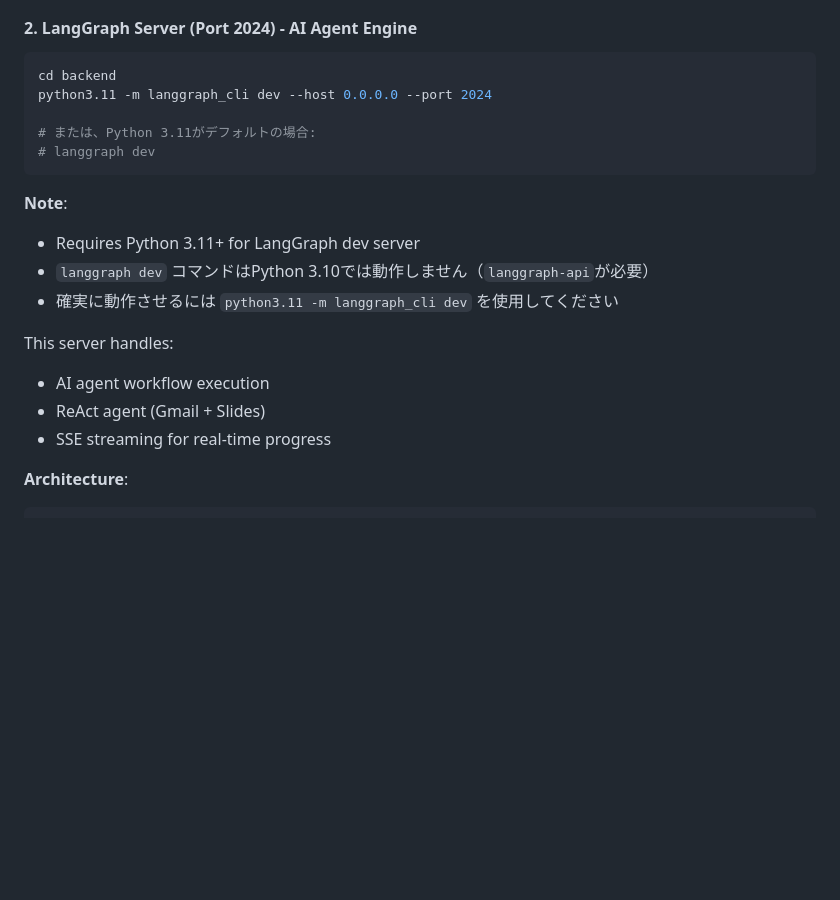
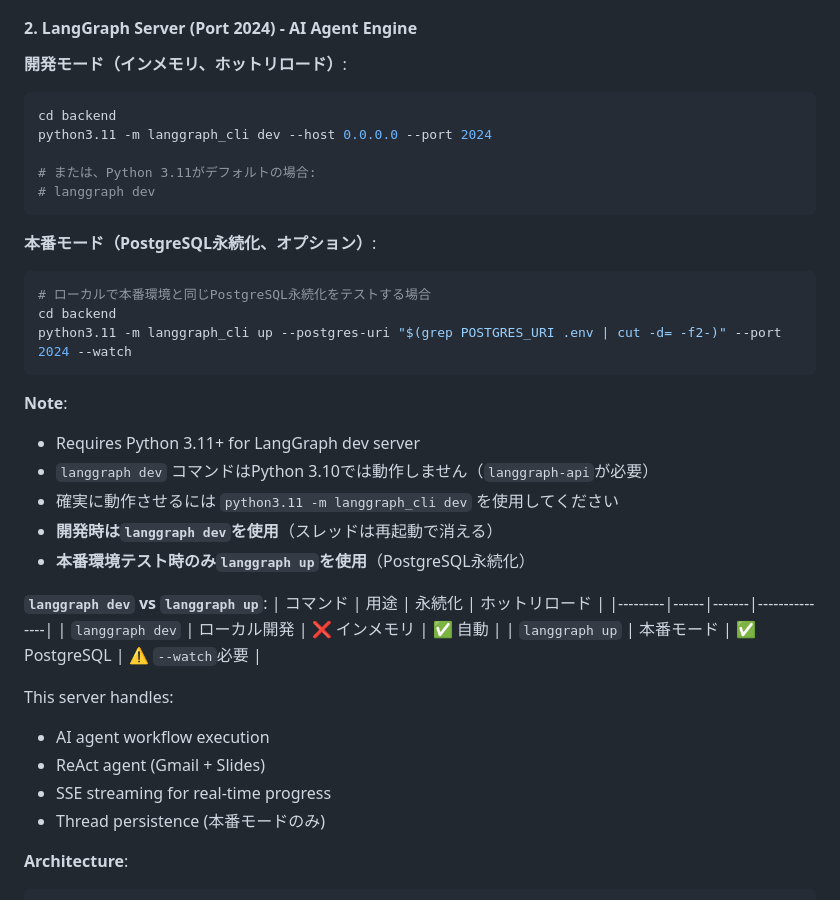
Before and after one commit to miyata09x0084/slide-pilot, a Markdown page: CLAUDE.md, the part around the change. Rendered like a GitHub page; blank space fills up the shorter version.

````diff
--- a/CLAUDE.md
+++ b/CLAUDE.md
@@ -33,6 +33,7 @@ This server handles:
 
 #### 2. LangGraph Server (Port 2024) - AI Agent Engine
 
+**開発モード（インメモリ、ホットリロード）**:
 ```bash
 cd backend
 python3.11 -m langgraph_cli dev --host 0.0.0.0 --port 2024
@@ -41,15 +42,31 @@ python3.11 -m langgraph_cli dev --host 0.0.0.0 --port 2024
 # langgraph dev
 ```
 
+**本番モード（PostgreSQL永続化、オプション）**:
+```bash
+# ローカルで本番環境と同じPostgreSQL永続化をテストする場合
+cd backend
+python3.11 -m langgraph_cli up --postgres-uri "$(grep POSTGRES_URI .env | cut -d= -f2-)" --port 2024 --watch
+```
+
 **Note**:
 - Requires Python 3.11+ for LangGraph dev server
 - `langgraph dev` コマンドはPython 3.10では動作しません（`langgraph-api`が必要）
 - 確実に動作させるには `python3.11 -m langgraph_cli dev` を使用してください
+- **開発時は`langgraph dev`を使用**（スレッドは再起動で消える）
+- **本番環境テスト時のみ`langgraph up`を使用**（PostgreSQL永続化）
+
+**`langgraph dev` vs `langgraph up`**:
+| コマンド | 用途 | 永続化 | ホットリロード |
+|---------|------|-------|---------------|
+| `langgraph dev` | ローカル開発 | ❌ インメモリ | ✅ 自動 |
+| `langgraph up` | 本番モード | ✅ PostgreSQL | ⚠️ `--watch`必要 |
 
 This server handles:
 - AI agent workflow execution
 - ReAct agent (Gmail + Slides)
 - SSE streaming for real-time progress
+- Thread persistence (本番モードのみ)
 
 **Architecture**:
 ```
````
Also changed, not shown: docs/implementation-plans/DEPLOYMENT_PLAN_FIREBASE_CLOUDRUN.md (+35 -2 lines).
